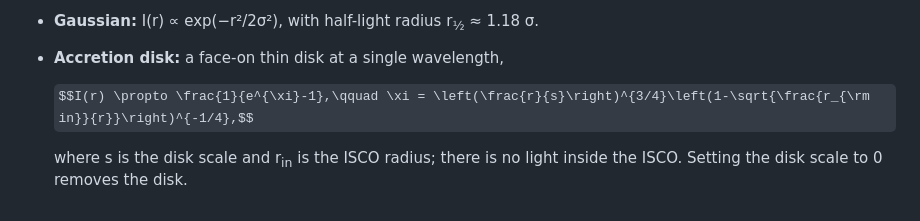
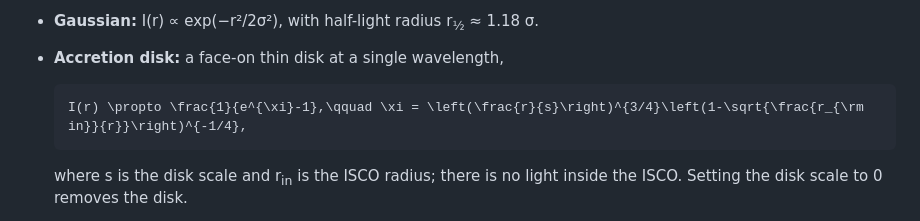
Before and after one commit to jameshhchan/quasar-microlensing, a Markdown page: README.md, the part around one of its changes. Drawn GitHub-style; folded sections open; some formulas as TeX source.

````diff
--- a/README.md
+++ b/README.md
@@ -108,7 +122,9 @@ where **u**<sub>i</sub> is drawn from a 2D unit Gaussian. Velocities are in θ<s
 - **Gaussian:** I(r) ∝ exp(−r²/2σ²), with half-light radius r<sub>½</sub> ≈ 1.18 σ.
 - **Accretion disk:** a face-on thin disk at a single wavelength,
 
-  $$I(r) \propto \frac{1}{e^{\xi}-1},\qquad \xi = \left(\frac{r}{s}\right)^{3/4}\left(1-\sqrt{\frac{r_{\rm in}}{r}}\right)^{-1/4},$$
+  ```math
+  I(r) \propto \frac{1}{e^{\xi}-1},\qquad \xi = \left(\frac{r}{s}\right)^{3/4}\left(1-\sqrt{\frac{r_{\rm in}}{r}}\right)^{-1/4},
+  ```
 
   where s is the disk scale and r<sub>in</sub> is the ISCO radius; there is no light inside the ISCO. Setting the disk scale to 0 removes the disk.
 - **Broad-line region (BLR):** a ring at radius R<sub>BLR</sub>, with a Gaussian cross-section of width 0.15 R<sub>BLR</sub> and peak brightness 0.28 of the disk's peak. Setting R<sub>BLR</sub> to 0 removes it.
````
Also changed, not shown: other parts of README.md (+23 -9 lines).
